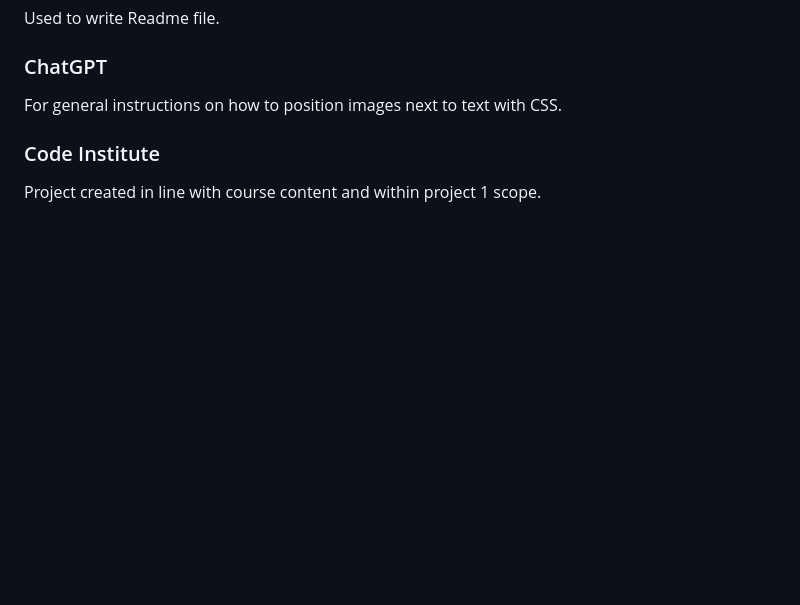
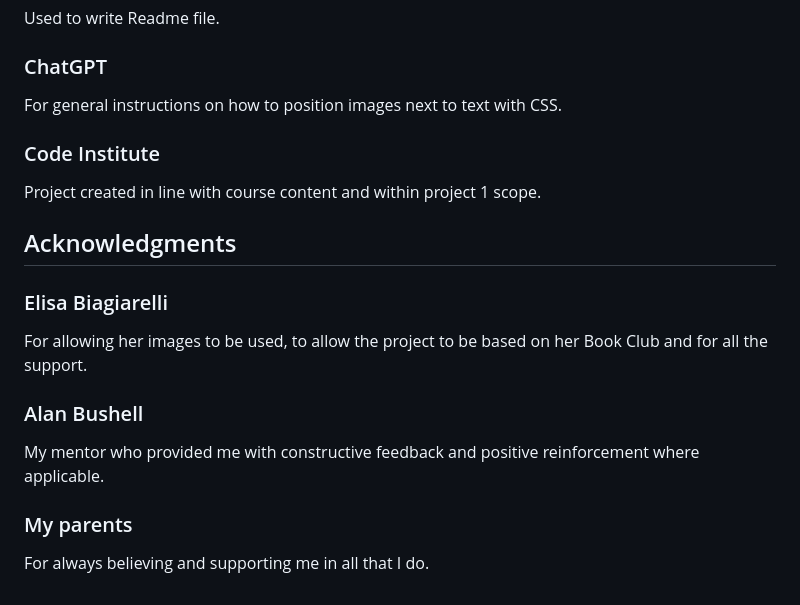
Before and after one commit to BiagiarelliAdriano/BookClub, a Markdown page: README.md, the part around the change. Drawn GitHub-style; blank space fills up the shorter version.

Commit message:
Add Acknowledgments section

```diff
--- a/README.md
+++ b/README.md
@@ -139,3 +139,11 @@ Used to write Readme file.
 For general instructions on how to position images next to text with CSS.
 ### Code Institute
 Project created in line with course content and within project 1 scope.
+
+## Acknowledgments
+### Elisa Biagiarelli
+For allowing her images to be used, to allow the project to be based on her Book Club and for all the support.
+### Alan Bushell
+My mentor who provided me with constructive feedback and positive reinforcement where applicable.
+### My parents
+For always believing and supporting me in all that I do.
```
